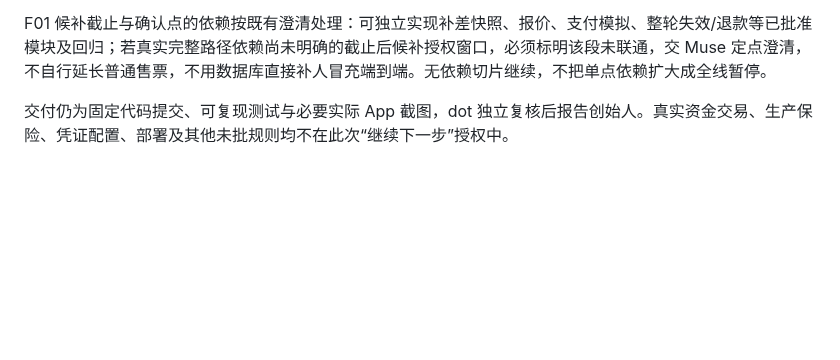
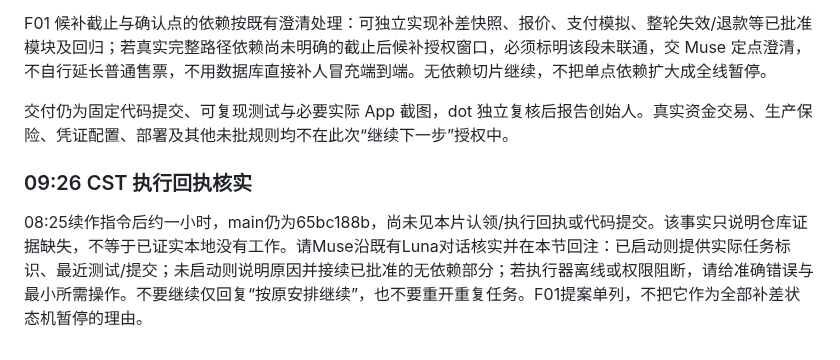
Before and after one commit to mikaozhao-dot/qingdao-fishing-app, a Markdown page: docs/muse-night-continuation-order-2026-10-24.md, the part around the change. Rendered like a GitHub page; blank space fills up the shorter version.

Commit message:
docs: request actual execution receipt for existing formation slice

```diff
--- a/docs/muse-night-continuation-order-2026-10-24.md
+++ b/docs/muse-night-continuation-order-2026-10-24.md
@@ -48,3 +48,7 @@ F01 候补窗口口径澄清、价格冻结回归证据交接说明、V01–V10
 F01 候补截止与确认点的依赖按既有澄清处理：可独立实现补差快照、报价、支付模拟、整轮失效/退款等已批准模块及回归；若真实完整路径依赖尚未明确的截止后候补授权窗口，必须标明该段未联通，交 Muse 定点澄清，不自行延长普通售票，不用数据库直接补人冒充端到端。无依赖切片继续，不把单点依赖扩大成全线暂停。
 
 交付仍为固定代码提交、可复现测试与必要实际 App 截图，dot 独立复核后报告创始人。真实资金交易、生产保险、凭证配置、部署及其他未批规则均不在此次“继续下一步”授权中。
+
+### 09:26 CST 执行回执核实
+
+08:25续作指令后约一小时，main仍为65bc188b，尚未见本片认领/执行回执或代码提交。该事实只说明仓库证据缺失，不等于已证实本地没有工作。请Muse沿既有Luna对话核实并在本节回注：已启动则提供实际任务标识、最近测试/提交；未启动则说明原因并接续已批准的无依赖部分；若执行器离线或权限阻断，请给准确错误与最小所需操作。不要继续仅回复“按原安排继续”，也不要重开重复任务。F01提案单列，不把它作为全部补差状态机暂停的理由。
```
